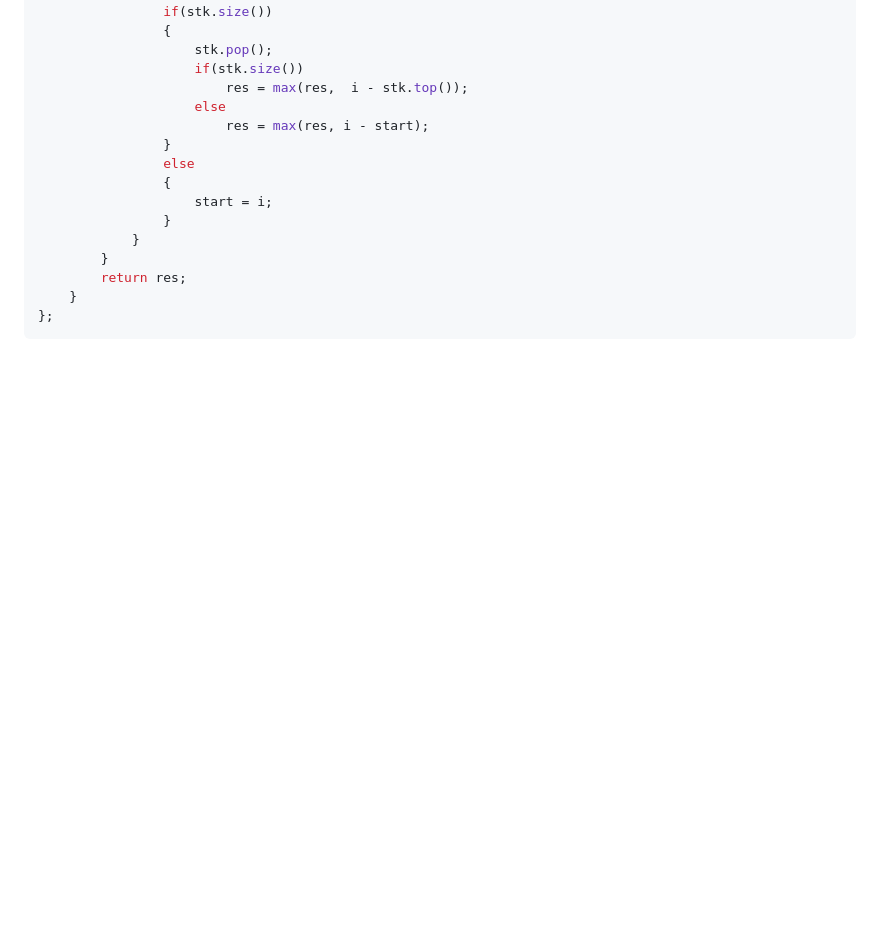
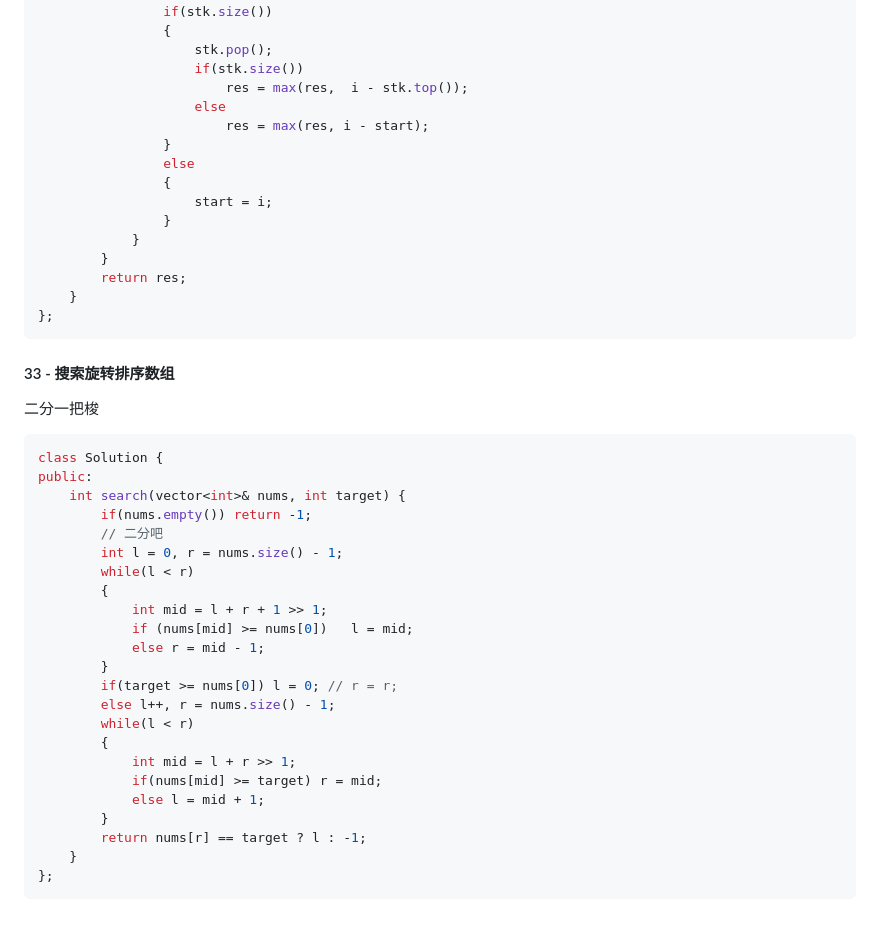
Before and after one commit to vernon97/Leetcode-notes, a Markdown page: week04.md, the part around the change printed below. Rendered like a GitHub page; blank space fills up the shorter version.

Commit message:
week04.md 33

````diff
--- a/week04.md
+++ b/week04.md
@@ -144,3 +144,34 @@ public:
     }
 };
 ```
+
+#### 33 - 搜索旋转排序数组
+
+二分一把梭
+
+
+```cpp
+class Solution {
+public:
+    int search(vector<int>& nums, int target) {
+        if(nums.empty()) return -1;
+        // 二分吧
+        int l = 0, r = nums.size() - 1;
+        while(l < r)
+        {
+            int mid = l + r + 1 >> 1;
+            if (nums[mid] >= nums[0])   l = mid;
+            else r = mid - 1;
+        }
+        if(target >= nums[0]) l = 0; // r = r;
+        else l++, r = nums.size() - 1;
+        while(l < r)
+        {
+            int mid = l + r >> 1;
+            if(nums[mid] >= target) r = mid;
+            else l = mid + 1;
+        }
+        return nums[r] == target ? l : -1;
+    }
+};
+```
````
Also changed, not shown: other parts of week04.md (+1 -1 lines), figs/04.jpeg (added).
